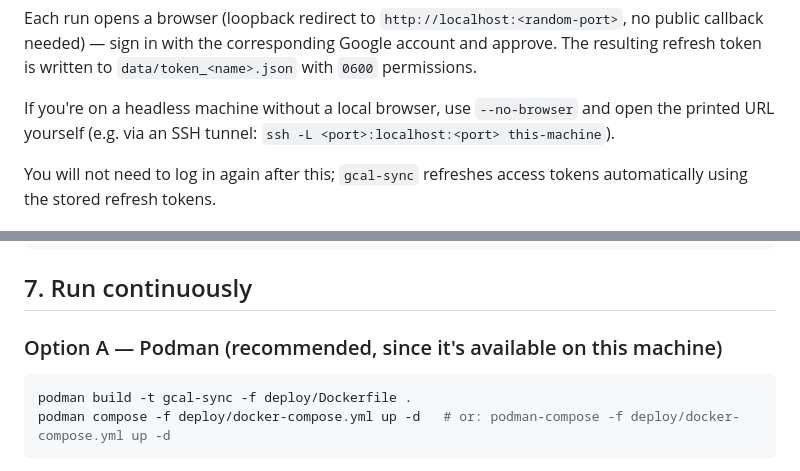
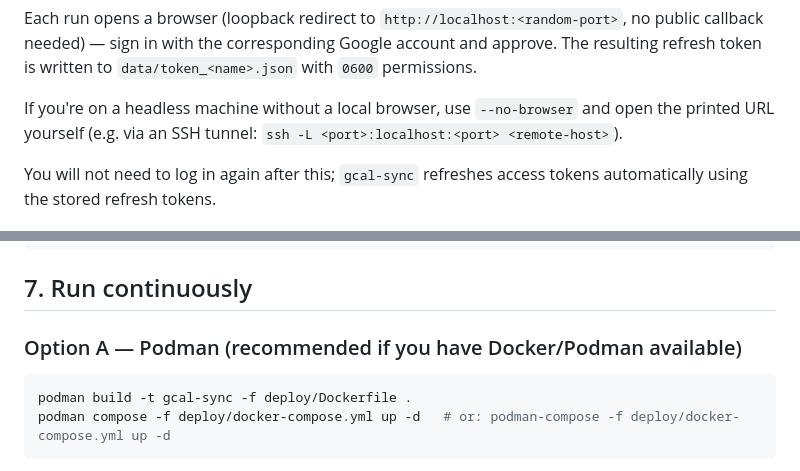
Before and after one commit to uncletoxa/gcal-sync, a Markdown page: README.md, 2 parts joined by grey strips. GitHub-like rendering.

Commit message:
Fix README wording tied to the author's specific setup
Both the Podman recommendation and the SSH tunnel example read like
context from one machine rather than generic instructions.

````diff
--- a/README.md
+++ b/README.md
@@ -156,7 +156,7 @@ and approve. The resulting refresh token is written to
 
 If you're on a headless machine without a local browser, use
 `--no-browser` and open the printed URL yourself (e.g. via an SSH tunnel:
-`ssh -L <port>:localhost:<port> this-machine`).
+`ssh -L <port>:localhost:<port> <remote-host>`).
 
 You will not need to log in again after this; `gcal-sync` refreshes access
 tokens automatically using the stored refresh tokens.
@@ -201,7 +201,7 @@ uv run gcal-sync start
 
 ## 7. Run continuously
 
-### Option A — Podman (recommended, since it's available on this machine)
+### Option A — Podman (recommended if you have Docker/Podman available)
 
 ```bash
 podman build -t gcal-sync -f deploy/Dockerfile .
````
